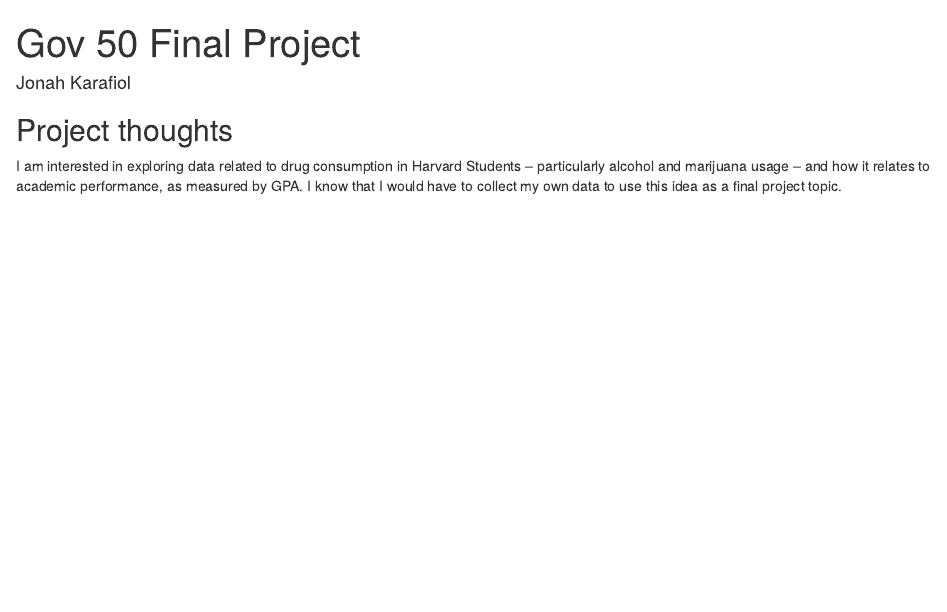
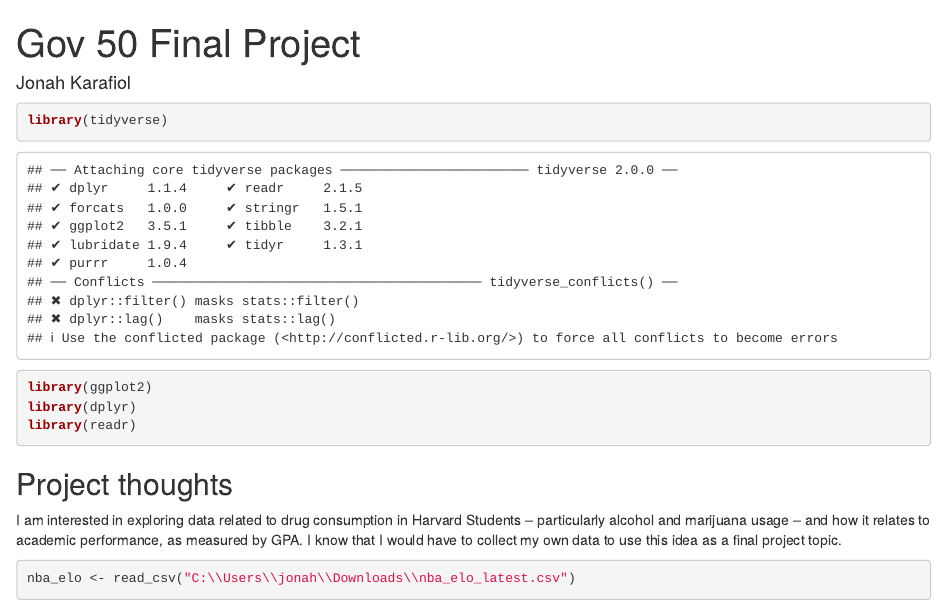
Before and after one commit to jonahkarafiol/gov50-final-project, an R Markdown document (index.Rmd): the page in a window 1100 px wide, from its top. Rendered offline with R 4.5, knitr and Pandoc, with nearby package versions; drawn as R Markdown's standard HTML page in place of the format the file asks for; some code elsewhere in the file could not run offline.

Commit message:
Checkpoint 2

````diff
--- a/index.Rmd
+++ b/index.Rmd
@@ -7,7 +7,12 @@ output:
     self_contained: false
 ---
 
-
+```{r}
+library(tidyverse)
+library(ggplot2)
+library(dplyr)
+library(readr)
+```
 
 ## Project thoughts
 
@@ -15,3 +20,6 @@ I am interested in exploring data related to drug consumption in Harvard Student
 -- particularly alcohol and marijuana usage -- and how it relates to academic
 performance, as measured by GPA. I know that I would have to collect my own data
 to use this idea as a final project topic.
+
+```{r}
+nba_elo <- read_csv("C:\\Users\\jonah\\Downloads\\nba_elo_latest.csv")
````
Also changed, not shown: index.html, index.Rmd (3 more changed lines).
